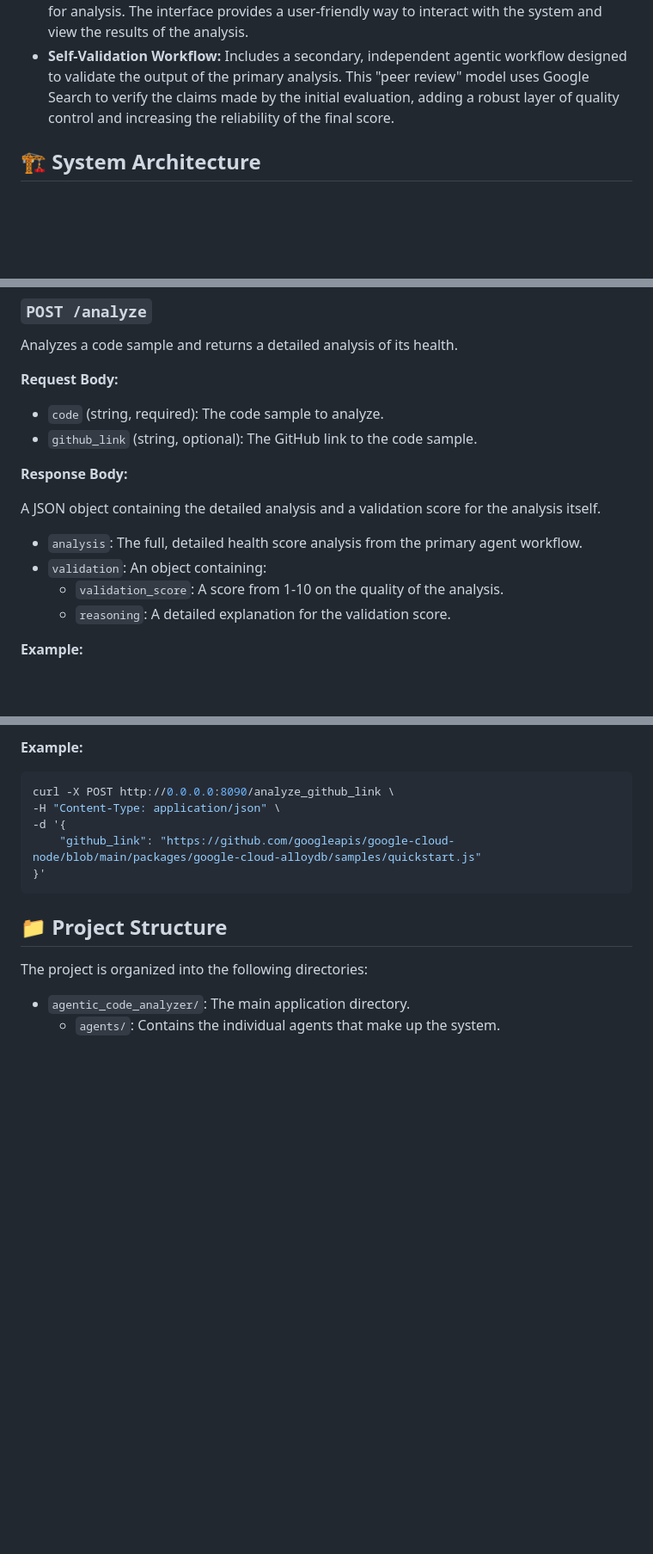
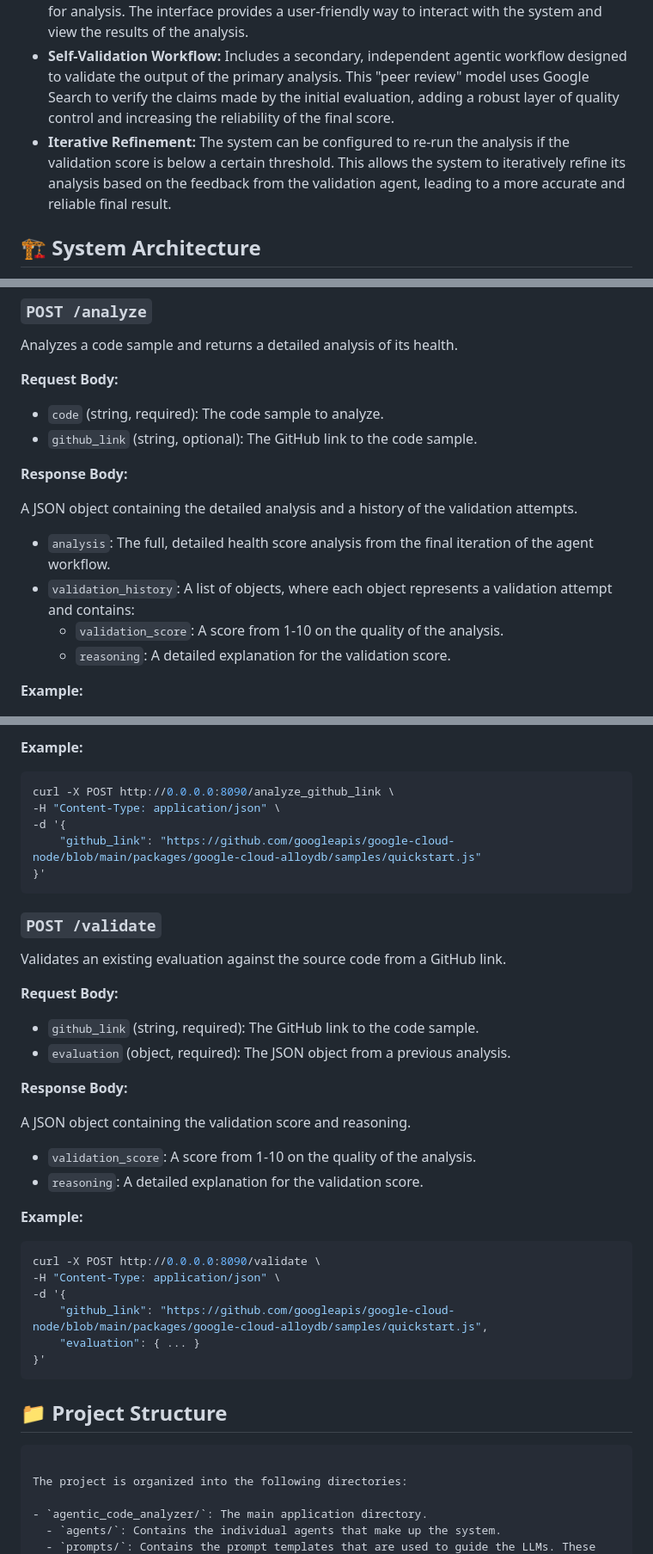
Before and after one commit to joeshirey/HealthScoringAgent, a Markdown page: README.md, 3 parts joined by grey strips. Shown at 86% size. Drawn GitHub-style; blank space fills up the shorter version.

Commit message:
docs: Update documentation for iterative validation

````diff
--- a/README.md
+++ b/README.md
@@ -27,6 +27,7 @@ The Health Scoring Agent is a sophisticated, multi-agent system designed to anal
 - **Code Cleaning:** The system includes a utility to remove comments from the code before analysis. This ensures that the analysis is focused on the executable code and is not influenced by comments.
 - **Web Interface:** The project includes a simple web interface for submitting code samples for analysis. The interface provides a user-friendly way to interact with the system and view the results of the analysis.
 - **Self-Validation Workflow:** Includes a secondary, independent agentic workflow designed to validate the output of the primary analysis. This "peer review" model uses Google Search to verify the claims made by the initial evaluation, adding a robust layer of quality control and increasing the reliability of the final score.
+- **Iterative Refinement:** The system can be configured to re-run the analysis if the validation score is below a certain threshold. This allows the system to iteratively refine its analysis based on the feedback from the validation agent, leading to a more accurate and reliable final result.
 
 ## 🏗️ System Architecture
 
@@ -123,10 +125,10 @@ Analyzes a code sample and returns a detailed analysis of its health.
 
 **Response Body:**
 
-A JSON object containing the detailed analysis and a validation score for the analysis itself.
+A JSON object containing the detailed analysis and a history of the validation attempts.
 
-- `analysis`: The full, detailed health score analysis from the primary agent workflow.
-- `validation`: An object containing:
+- `analysis`: The full, detailed health score analysis from the final iteration of the agent workflow.
+- `validation_history`: A list of objects, where each object represents a validation attempt and contains:
   - `validation_score`: A score from 1-10 on the quality of the analysis.
   - `reasoning`: A detailed explanation for the validation score.
 
@@ -158,7 +160,36 @@ curl -X POST http://0.0.0.0:8090/analyze_github_link \
 }'
 ```
 
+### `POST /validate`
+
+Validates an existing evaluation against the source code from a GitHub link.
+
+**Request Body:**
+
+- `github_link` (string, required): The GitHub link to the code sample.
+- `evaluation` (object, required): The JSON object from a previous analysis.
+
+**Response Body:**
+
+A JSON object containing the validation score and reasoning.
+
+- `validation_score`: A score from 1-10 on the quality of the analysis.
+- `reasoning`: A detailed explanation for the validation score.
+
+**Example:**
+
+```bash
+curl -X POST http://0.0.0.0:8090/validate \
+-H "Content-Type: application/json" \
+-d '{
+    "github_link": "https://github.com/googleapis/google-cloud-node/blob/main/packages/google-cloud-alloydb/samples/quickstart.js",
+    "evaluation": { ... }
+}'
+```
+
 ## 📁 Project Structure
+
+```
 
 The project is organized into the following directories:
 
````
Also changed, not shown: other parts of README.md (+2 -1 lines), docs/TECHNICAL_DESIGN.md (+31 -11 lines).
